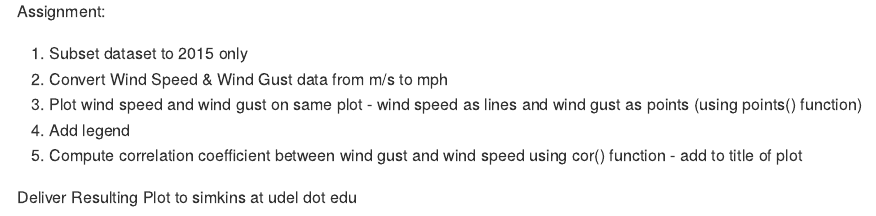
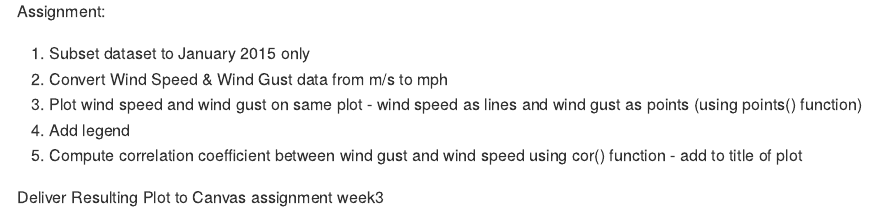
Before and after one commit to jsimkins2/geog473-673, an R Markdown document (R/Week3_TimeSeriesDEOS.Rmd): the page in a window 1100 px wide, from 6400 px down. The pictures show the output file R/Week3_TimeSeriesDEOS.md that the author committed with the source, drawn offline in the style of GitHub; long lines of code are wrapped.

Commit message:
changing to canvas

```diff
--- a/R/Week3_TimeSeriesDEOS.Rmd
+++ b/R/Week3_TimeSeriesDEOS.Rmd
@@ -178,4 +178,4 @@ Assignment:
 4. Add legend
 5. Compute correlation coefficient between wind gust and wind speed using cor() function - add to title of plot
 
-Deliver Resulting Plot to simkins at udel dot edu
+Deliver Resulting Plot to Canvas assignment week3
```
Also changed, not shown: R/Week3_TimeSeriesDEOS.md, 1 other file.
